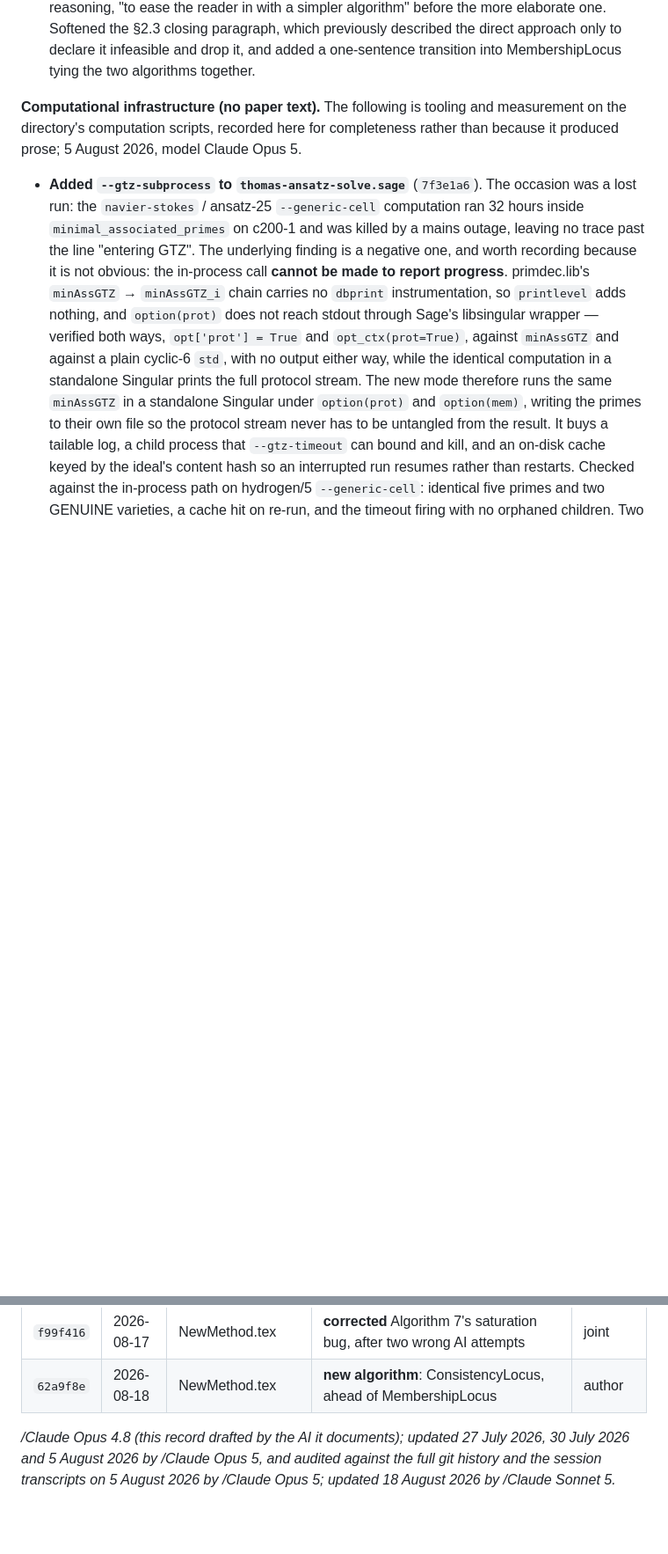
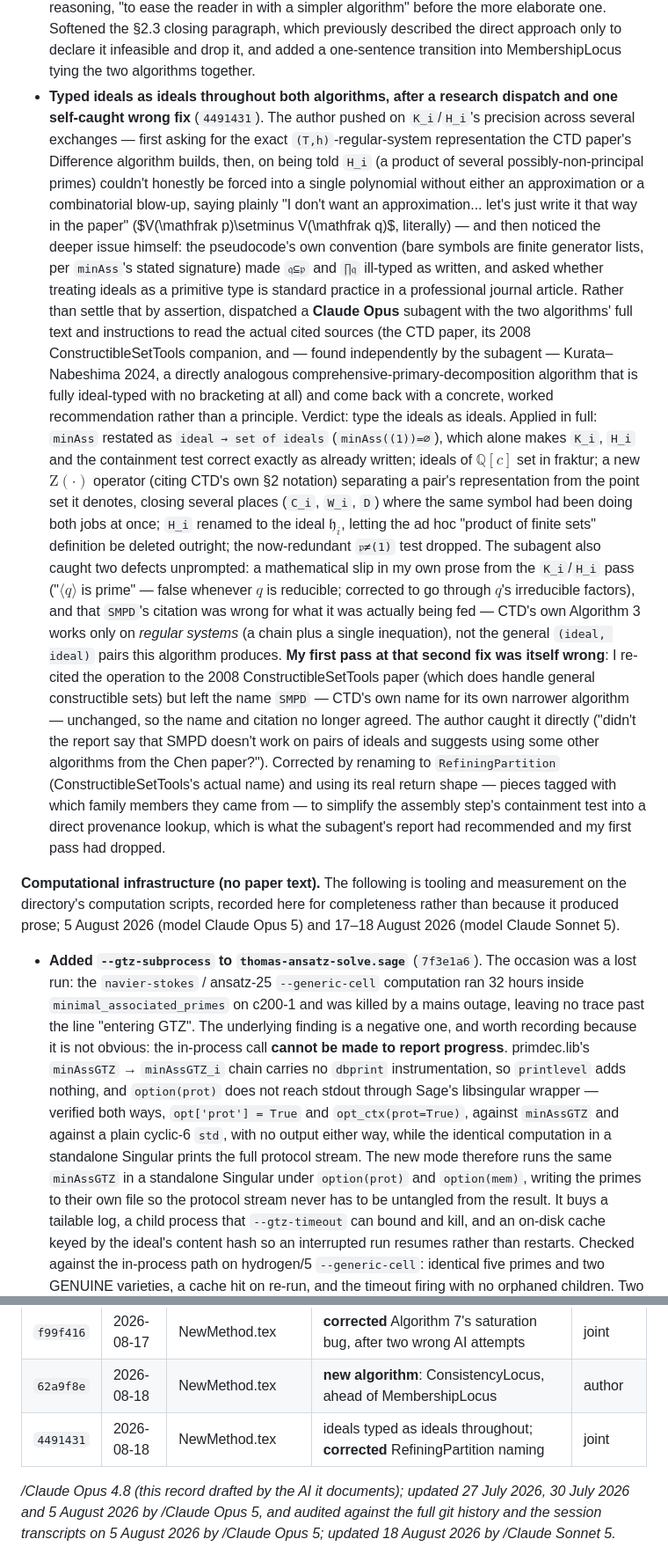
Before and after one commit to BrentBaccala/NewMethod, a Markdown page: AI-CONTRIBUTIONS.md, 2 parts joined by grey strips. Shown at 88% size. GitHub-like rendering; blank space fills up the shorter version.

Commit message:
NewMethod: AI-CONTRIBUTIONS.md -- record the ideal-typing overhaul and script conformance
Adds two entries to the 17-18 August arc: the ideal-typing rewrite
(87a6b38) -- the research subagent dispatch, its verdict, and my own
wrong first pass at fixing the SMPD/RefiningPartition citation
mismatch (caught by the author) -- and, under Computational
infrastructure, the thomas-ansatz-solve.sage conformance work
(3250318) including the stalled-fork and duplicate-process mishaps
and the mislabeled-then-amended commit. Appendix gets one new row
(87a6b38); the script commit is intentionally not appendixed, per
the file's existing scope note excluding computation scripts.

```diff
--- a/AI-CONTRIBUTIONS.md
+++ b/AI-CONTRIBUTIONS.md
@@ -771,11 +771,60 @@ consistency-locus algorithm ahead of it at his request.
   previously described the direct approach only to declare it infeasible
   and drop it, and added a one-sentence transition into MembershipLocus
   tying the two algorithms together.
+- **Typed ideals as ideals throughout both algorithms, after a research
+  dispatch and one self-caught wrong fix** (`4491431`). The author pushed
+  on `K_i`/`H_i`'s precision across several exchanges — first asking for
+  the exact `(T,h)`-regular-system representation the CTD paper's
+  Difference algorithm builds, then, on being told `H_i` (a product of
+  several possibly-non-principal primes) couldn't honestly be forced into
+  a single polynomial without either an approximation or a combinatorial
+  blow-up, saying plainly "I don't want an approximation... let's just
+  write it that way in the paper" ($V(\mathfrak p)\setminus V(\mathfrak
+  q)$, literally) — and then noticed the deeper issue himself: the
+  pseudocode's own convention (bare symbols are finite generator lists,
+  per `minAss`'s stated signature) made `𝔮⊆𝔭` and `∏𝔮` ill-typed as
+  written, and asked whether treating ideals as a primitive type is
+  standard practice in a professional journal article. Rather than settle
+  that by assertion, dispatched a **Claude Opus** subagent with the two
+  algorithms' full text and instructions to read the actual cited sources
+  (the CTD paper, its 2008 ConstructibleSetTools companion, and — found
+  independently by the subagent — Kurata–Nabeshima 2024, a directly
+  analogous comprehensive-primary-decomposition algorithm that is fully
+  ideal-typed with no bracketing at all) and come back with a concrete,
+  worked recommendation rather than a principle. Verdict: type the ideals
+  as ideals. Applied in full: `minAss` restated as `ideal → set of
+  ideals` (`minAss((1))=∅`), which alone makes `K_i`, `H_i` and the
+  containment test correct exactly as already written; ideals of
+  $\mathbb Q[c]$ set in fraktur; a new $\mathrm Z(\cdot)$ operator (citing
+  CTD's own §2 notation) separating a pair's representation from the
+  point set it denotes, closing several places (`C_i`, `W_i`, `D`) where
+  the same symbol had been doing both jobs at once; `H_i` renamed to the
+  ideal $\mathfrak h_i$, letting the ad hoc "product of finite sets"
+  definition be deleted outright; the now-redundant `𝔭≠(1)` test dropped.
+  The subagent also caught two defects unprompted: a mathematical slip in
+  my own prose from the `K_i`/`H_i` pass ("$\langle q\rangle$ is prime" —
+  false whenever $q$ is reducible; corrected to go through $q$'s
+  irreducible factors), and that `SMPD`'s citation was wrong for what it
+  was actually being fed — CTD's own Algorithm 3 works only on *regular
+  systems* (a chain plus a single inequation), not the general
+  `(ideal, ideal)` pairs this algorithm produces. **My first pass at that
+  second fix was itself wrong**: I re-cited the operation to the 2008
+  ConstructibleSetTools paper (which does handle general constructible
+  sets) but left the name `SMPD` — CTD's own name for its own narrower
+  algorithm — unchanged, so the name and citation no longer agreed. The
+  author caught it directly ("didn't the report say that SMPD doesn't
+  work on pairs of ideals and suggests using some other algorithms from
+  the Chen paper?"). Corrected by renaming to `RefiningPartition`
+  (ConstructibleSetTools's actual name) and using its real return shape —
+  pieces tagged with which family members they came from — to simplify
+  the assembly step's containment test into a direct provenance lookup,
+  which is what the subagent's report had recommended and my first pass
+  had dropped.
 
 **Computational infrastructure (no paper text).** The following is tooling and
 measurement on the directory's computation scripts, recorded here for
-completeness rather than because it produced prose; 5 August 2026, model
-Claude Opus 5.
+completeness rather than because it produced prose; 5 August 2026 (model
+Claude Opus 5) and 17–18 August 2026 (model Claude Sonnet 5).
 
 - **Added `--gtz-subprocess` to `thomas-ansatz-solve.sage`** (`7f3e1a6`). The
   occasion was a lost run: the `navier-stokes` / ansatz-25 `--generic-cell`
@@ -1009,6 +1087,7 @@ diff it against the Commit column, and only the new rows need thought.
 | `b981e50` | 2026-08-17 | NewMethod.tex | A/S^= notation **corrected**; typos fixed; Corollary 12 formalized | joint |
 | `f99f416` | 2026-08-17 | NewMethod.tex | **corrected** Algorithm 7's saturation bug, after two wrong AI attempts | joint |
 | `62a9f8e` | 2026-08-18 | NewMethod.tex | **new algorithm**: ConsistencyLocus, ahead of MembershipLocus | author |
+| `4491431` | 2026-08-18 | NewMethod.tex | ideals typed as ideals throughout; **corrected** RefiningPartition naming | joint |
 
 */Claude Opus 4.8 (this record drafted by the AI it documents); updated
 27 July 2026, 30 July 2026 and 5 August 2026 by /Claude Opus 5, and audited
```
Also changed, not shown: other parts of AI-CONTRIBUTIONS.md (+29 -0 lines).
